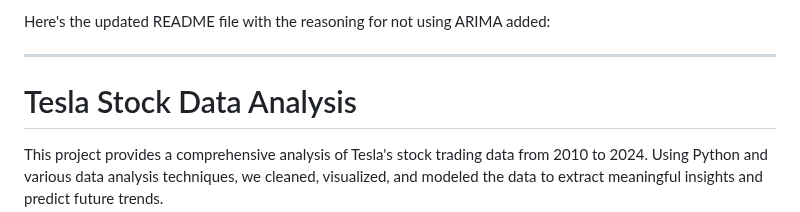
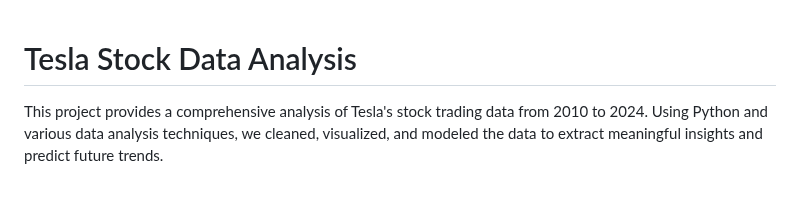
Before and after one commit to Ahadmoen/Forecasting, a Markdown page: README.md, the part around the change. GitHub-like rendering; blank space fills up the shorter version.

```diff
--- a/README.md
+++ b/README.md
@@ -1,7 +1,3 @@
-Here's the updated README file with the reasoning for not using ARIMA added:
-
----
-
 # Tesla Stock Data Analysis
 
 This project provides a comprehensive analysis of Tesla's stock trading data from 2010 to 2024. Using Python and various data analysis techniques, we cleaned, visualized, and modeled the data to extract meaningful insights and predict future trends.
```
